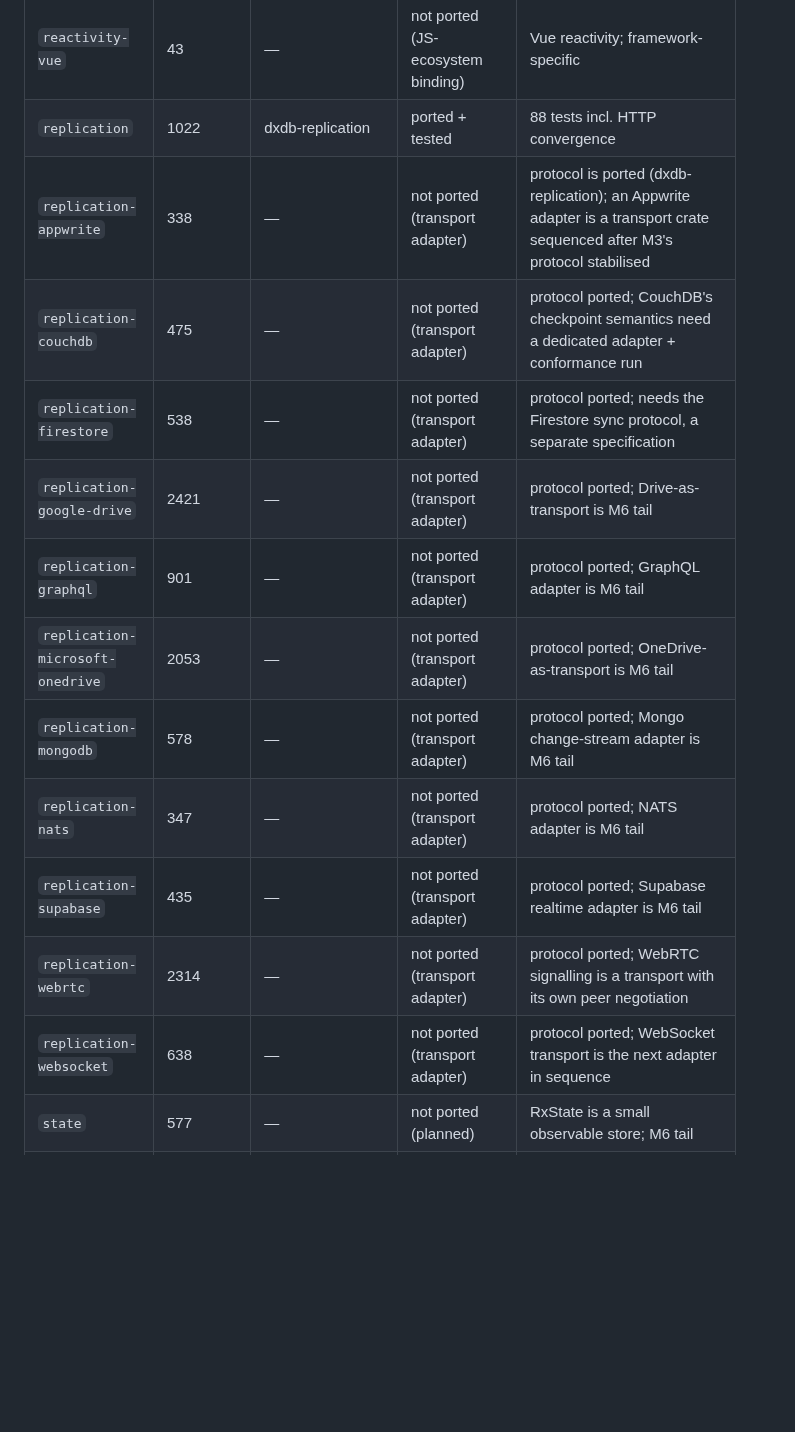
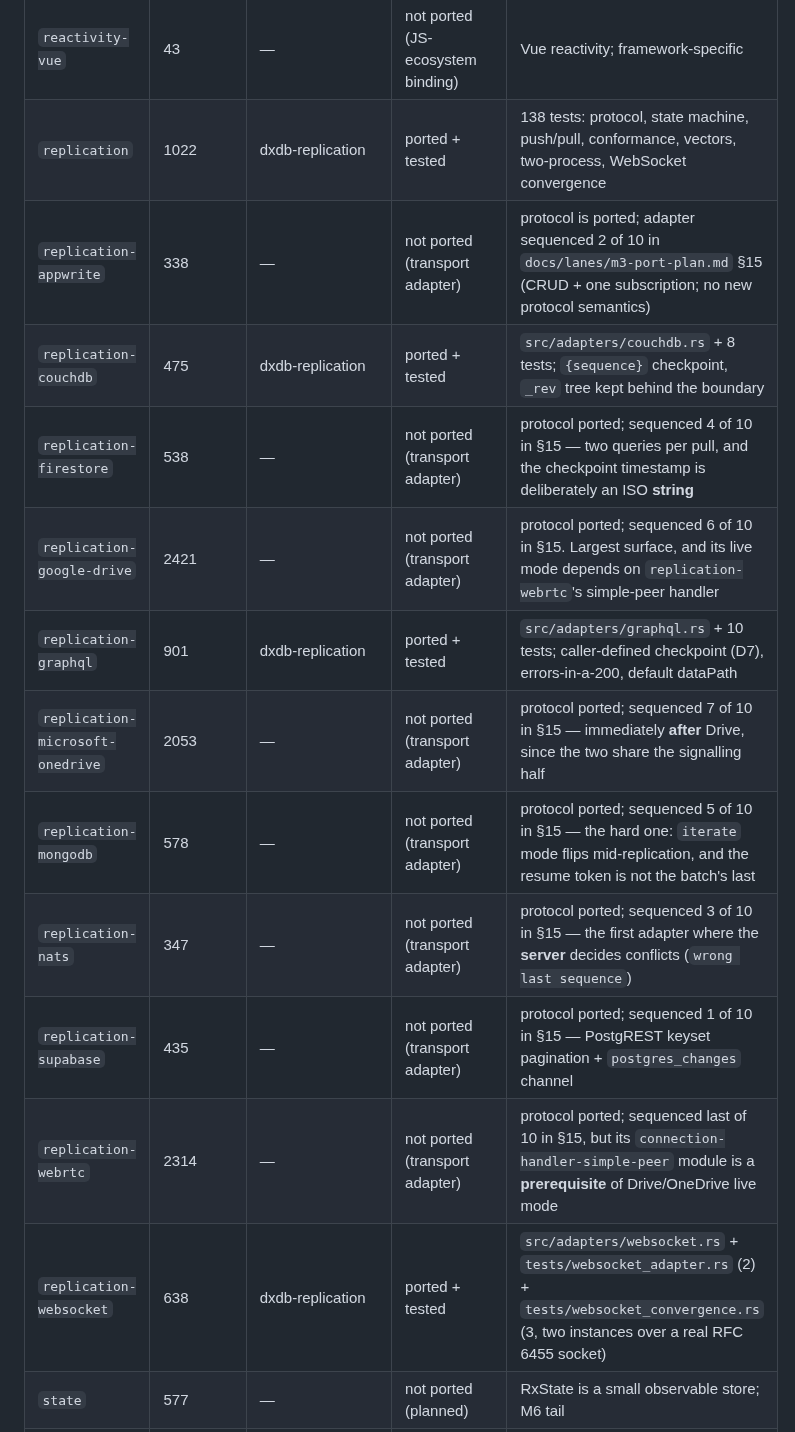
Before and after one commit to Apothic-AI/dxdb, a Markdown page: docs/STATUS.md, the part around the change. GitHub-like rendering; blank space fills up the shorter version.

Commit message:
STATUS: three replication adapters are ported, not pending
The matrix still listed websocket, couchdb and graphql as "not ported (transport adapter)",
two of which have been in master since the last merge, and reported replication as 88 tests
when it is 138 (74 lib + 64 integration).

Only the Crate/State/Evidence columns are edited, per the file's own header; the row set and
upstream line counts are left to `make status`.

The ten unported adapters now each cite their position in m3-port-plan.md §15 rather than
saying "M6 tail", so a reader of this matrix gets the sequencing rationale without opening
the plan — including the one non-obvious fact that webrtc is sequenced last but is a
prerequisite of Drive/OneDrive live mode.

```diff
--- a/docs/STATUS.md
+++ b/docs/STATUS.md
@@ -70,18 +70,18 @@ A row is `ported + tested` only when the named gate command exits 0 on `master`.
 | `reactivity-angular` | 32 | — | not ported (JS-ecosystem binding) | Angular change detection; framework-specific by definition |
 | `reactivity-preact-signals` | 90 | — | not ported (JS-ecosystem binding) | Preact signals; framework-specific |
 | `reactivity-vue` | 43 | — | not ported (JS-ecosystem binding) | Vue reactivity; framework-specific |
-| `replication` | 1022 | dxdb-replication | ported + tested | 88 tests incl. HTTP convergence |
-| `replication-appwrite` | 338 | — | not ported (transport adapter) | protocol is ported (dxdb-replication); an Appwrite adapter is a transport crate sequenced after M3's protocol stabilised |
-| `replication-couchdb` | 475 | — | not ported (transport adapter) | protocol ported; CouchDB's checkpoint semantics need a dedicated adapter + conformance run |
-| `replication-firestore` | 538 | — | not ported (transport adapter) | protocol ported; needs the Firestore sync protocol, a separate specification |
-| `replication-google-drive` | 2421 | — | not ported (transport adapter) | protocol ported; Drive-as-transport is M6 tail |
-| `replication-graphql` | 901 | — | not ported (transport adapter) | protocol ported; GraphQL adapter is M6 tail |
-| `replication-microsoft-onedrive` | 2053 | — | not ported (transport adapter) | protocol ported; OneDrive-as-transport is M6 tail |
-| `replication-mongodb` | 578 | — | not ported (transport adapter) | protocol ported; Mongo change-stream adapter is M6 tail |
-| `replication-nats` | 347 | — | not ported (transport adapter) | protocol ported; NATS adapter is M6 tail |
-| `replication-supabase` | 435 | — | not ported (transport adapter) | protocol ported; Supabase realtime adapter is M6 tail |
-| `replication-webrtc` | 2314 | — | not ported (transport adapter) | protocol ported; WebRTC signalling is a transport with its own peer negotiation |
-| `replication-websocket` | 638 | — | not ported (transport adapter) | protocol ported; WebSocket transport is the next adapter in sequence |
+| `replication` | 1022 | dxdb-replication | ported + tested | 138 tests: protocol, state machine, push/pull, conformance, vectors, two-process, WebSocket convergence |
+| `replication-appwrite` | 338 | — | not ported (transport adapter) | protocol is ported; adapter sequenced 2 of 10 in `docs/lanes/m3-port-plan.md` §15 (CRUD + one subscription; no new protocol semantics) |
+| `replication-couchdb` | 475 | dxdb-replication | ported + tested | `src/adapters/couchdb.rs` + 8 tests; `{sequence}` checkpoint, `_rev` tree kept behind the boundary |
+| `replication-firestore` | 538 | — | not ported (transport adapter) | protocol ported; sequenced 4 of 10 in §15 — two queries per pull, and the checkpoint timestamp is deliberately an ISO **string** |
+| `replication-google-drive` | 2421 | — | not ported (transport adapter) | protocol ported; sequenced 6 of 10 in §15. Largest surface, and its live mode depends on `replication-webrtc`'s simple-peer handler |
+| `replication-graphql` | 901 | dxdb-replication | ported + tested | `src/adapters/graphql.rs` + 10 tests; caller-defined checkpoint (D7), errors-in-a-200, default dataPath |
+| `replication-microsoft-onedrive` | 2053 | — | not ported (transport adapter) | protocol ported; sequenced 7 of 10 in §15 — immediately **after** Drive, since the two share the signalling half |
+| `replication-mongodb` | 578 | — | not ported (transport adapter) | protocol ported; sequenced 5 of 10 in §15 — the hard one: `iterate` mode flips mid-replication, and the resume token is not the batch's last |
+| `replication-nats` | 347 | — | not ported (transport adapter) | protocol ported; sequenced 3 of 10 in §15 — the first adapter where the **server** decides conflicts (`wrong last sequence`) |
+| `replication-supabase` | 435 | — | not ported (transport adapter) | protocol ported; sequenced 1 of 10 in §15 — PostgREST keyset pagination + `postgres_changes` channel |
+| `replication-webrtc` | 2314 | — | not ported (transport adapter) | protocol ported; sequenced last of 10 in §15, but its `connection-handler-simple-peer` module is a **prerequisite** of Drive/OneDrive live mode |
+| `replication-websocket` | 638 | dxdb-replication | ported + tested | `src/adapters/websocket.rs` + `tests/websocket_adapter.rs` (2) + `tests/websocket_convergence.rs` (3, two instances over a real RFC 6455 socket) |
 | `state` | 577 | — | not ported (planned) | RxState is a small observable store; M6 tail |
 | `storage-denokv` | 696 | — | not ported (storage adapter) | kv adapter over Deno's API; Rust has no Deno equivalent, and filesystem/sqlite cover the same ground |
 | `storage-dexie` | 1041 | — | not ported (storage adapter) | Dexie is IndexedDB + a JS wrapper; dxdb-indexeddb targets the same store and the Dexie migration test is the interop path (audit item 4) |
```
